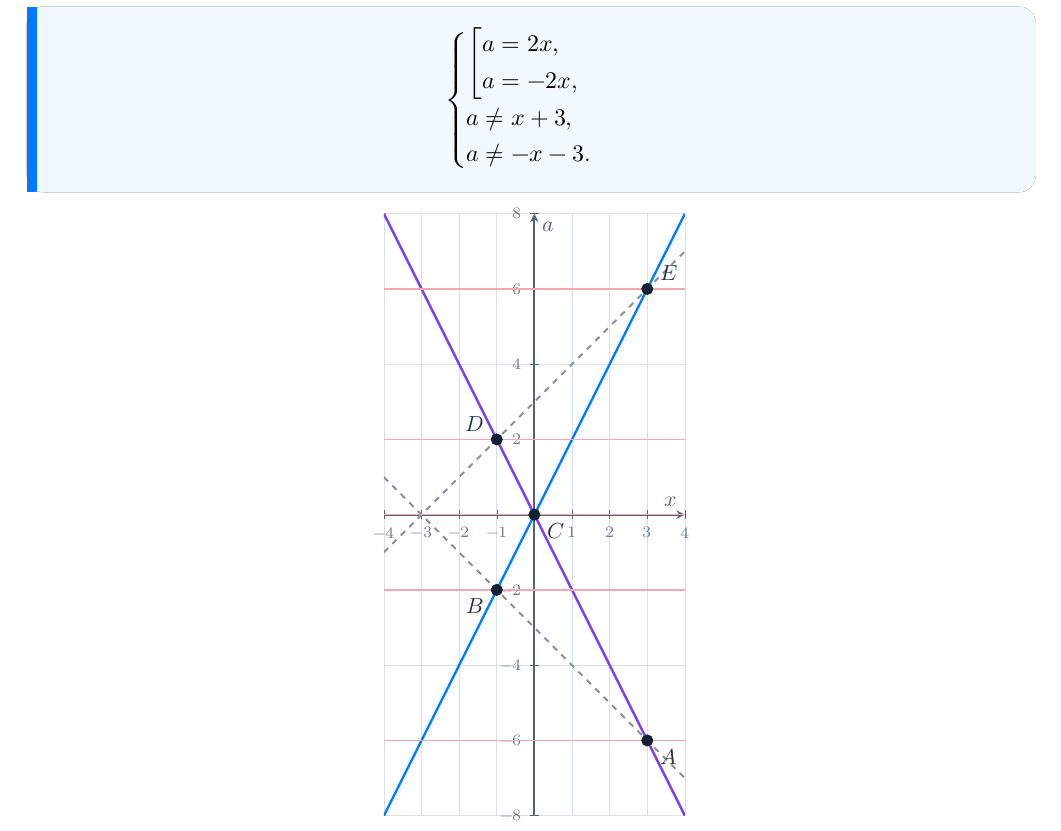
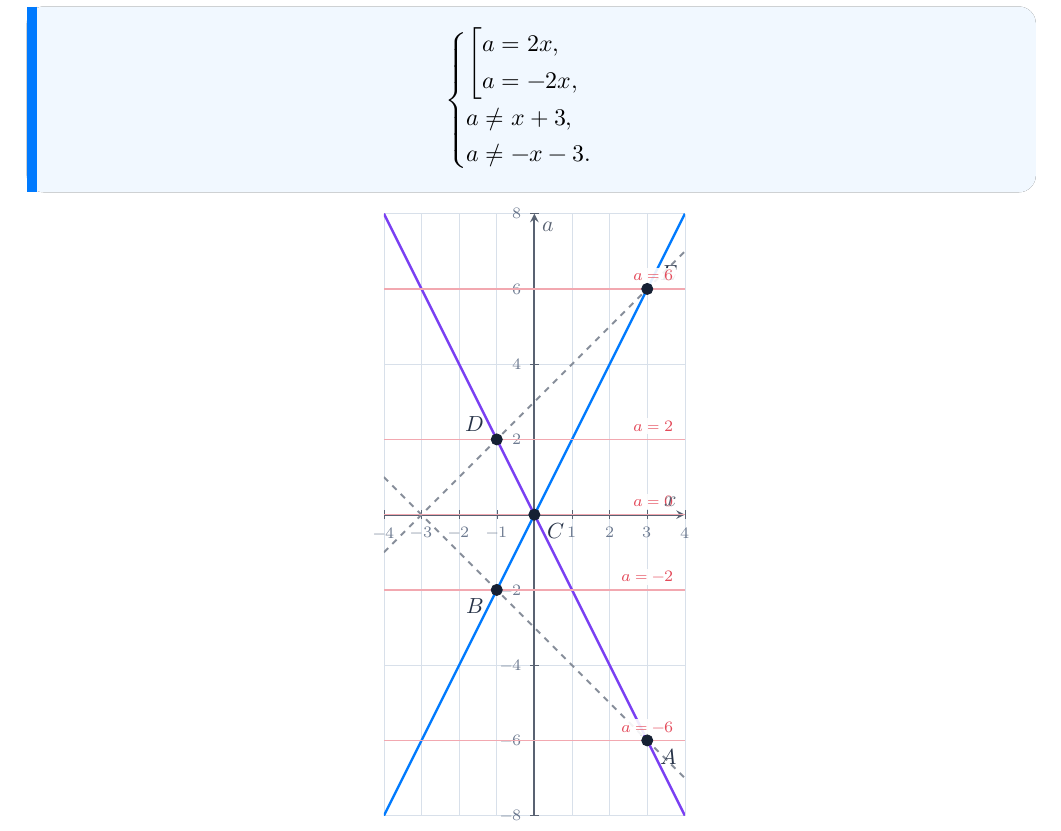
Before and after one commit to Linteros/Study, a LaTeX document (webinar_params.tex): part of page 6 of 7, cut so that both start at the same text. Compiled offline with XeLaTeX.

Commit message:
Label parameter lines and fit example 2 answer

```diff
--- a/webinar_params.tex
+++ b/webinar_params.tex
@@ -449,6 +449,11 @@ a\ne -x-3.
 \node[font=\small\bfseries,anchor=north west] at (axis cs:.12,0) {$C$};
 \node[font=\small\bfseries,anchor=south east] at (axis cs:-1.12,2) {$D$};
 \node[font=\small\bfseries,anchor=south west] at (axis cs:3.12,6) {$E$};
+\node[font=\scriptsize\bfseries,text=MCRed,fill=white,fill opacity=.9,text opacity=1,inner sep=1.2pt,anchor=east] at (axis cs:3.78,-5.65) {$a=-6$};
+\node[font=\scriptsize\bfseries,text=MCRed,fill=white,fill opacity=.9,text opacity=1,inner sep=1.2pt,anchor=east] at (axis cs:3.78,-1.65) {$a=-2$};
+\node[font=\scriptsize\bfseries,text=MCRed,fill=white,fill opacity=.9,text opacity=1,inner sep=1.2pt,anchor=east] at (axis cs:3.78,.35) {$a=0$};
+\node[font=\scriptsize\bfseries,text=MCRed,fill=white,fill opacity=.9,text opacity=1,inner sep=1.2pt,anchor=east] at (axis cs:3.78,2.35) {$a=2$};
+\node[font=\scriptsize\bfseries,text=MCRed,fill=white,fill opacity=.9,text opacity=1,inner sep=1.2pt,anchor=east] at (axis cs:3.78,6.35) {$a=6$};
 \end{axis}
 \end{tikzpicture}
 
```
Also changed, not shown: webinar_params.pdf.
